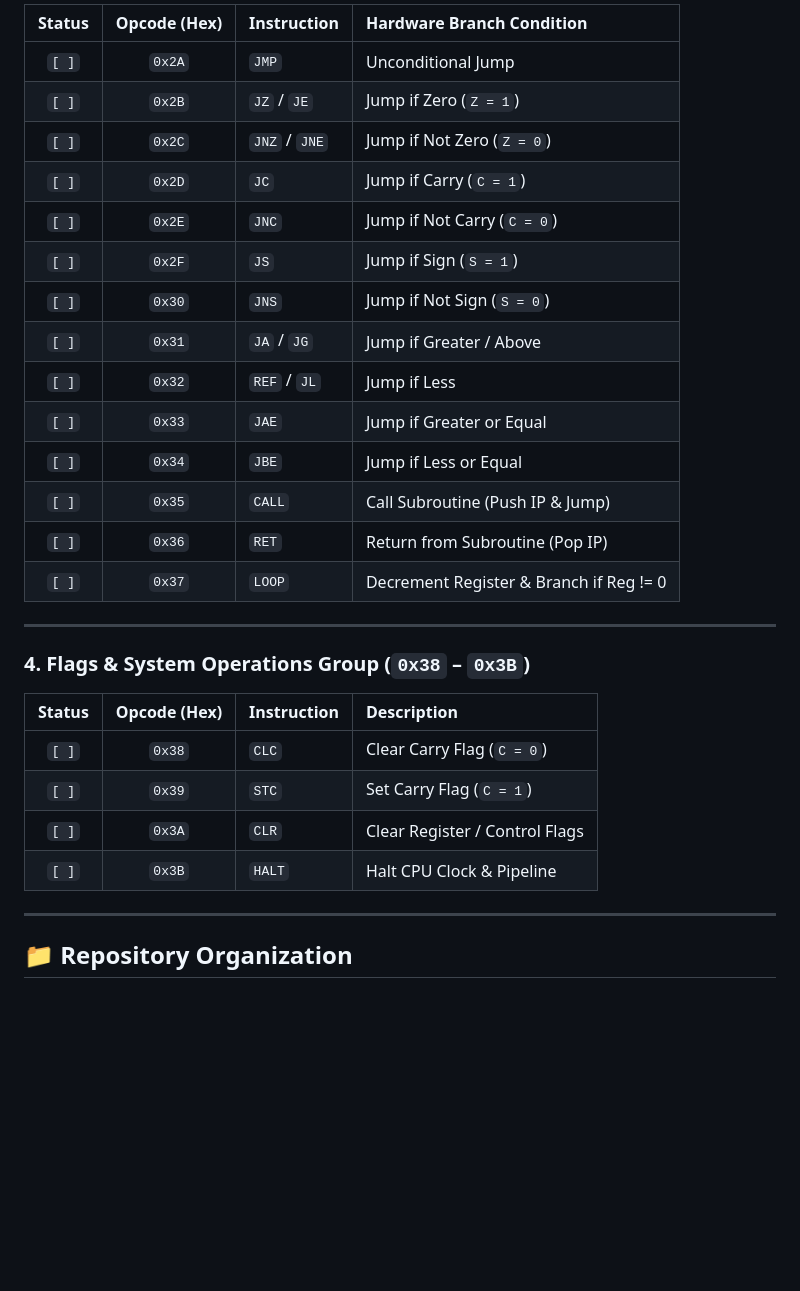
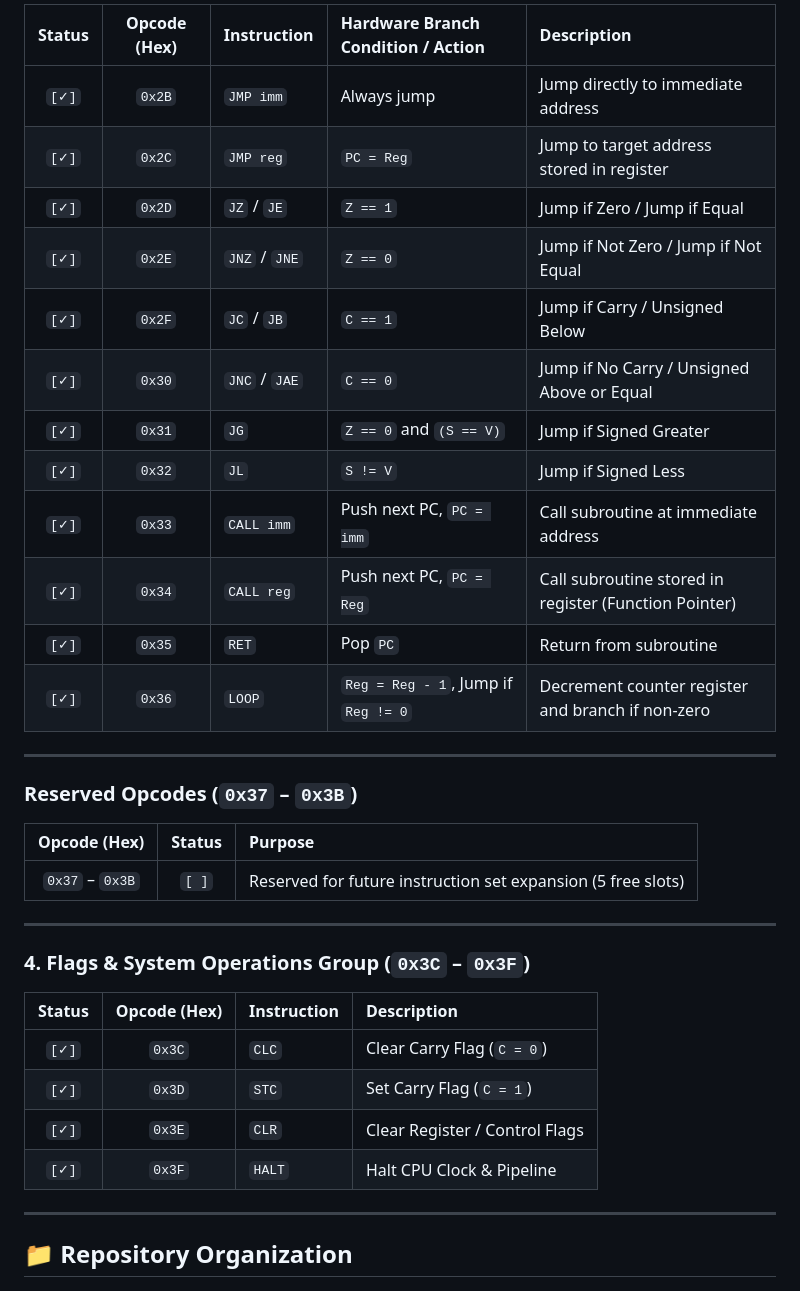
Before and after one commit to Beeyour/Custom-CPU-Architecture, a Markdown page: README.md, the part around one of its changes. Rendered like a GitHub page; blank space fills up the shorter version.

```diff
--- a/README.md
+++ b/README.md
@@ -116,31 +117,37 @@ A custom 16-bit RISC-like processor designed in **Logisim Evolution**, featuring
 
-| Status | Opcode (Hex) | Instruction   | Hardware Branch Condition               |
-| :----: | :----------: | :------------ | :-------------------------------------- |
-| `[ ]`  |    `0x2A`    | `JMP`         | Unconditional Jump                      |
-| `[ ]`  |    `0x2B`    | `JZ` / `JE`   | Jump if Zero (`Z = 1`)                  |
-| `[ ]`  |    `0x2C`    | `JNZ` / `JNE` | Jump if Not Zero (`Z = 0`)              |
-| `[ ]`  |    `0x2D`    | `JC`          | Jump if Carry (`C = 1`)                 |
-| `[ ]`  |    `0x2E`    | `JNC`         | Jump if Not Carry (`C = 0`)             |
-| `[ ]`  |    `0x2F`    | `JS`          | Jump if Sign (`S = 1`)                  |
-| `[ ]`  |    `0x30`    | `JNS`         | Jump if Not Sign (`S = 0`)              |
-| `[ ]`  |    `0x31`    | `JA` / `JG`   | Jump if Greater / Above                 |
-| `[ ]`  |    `0x32`    | `REF` / `JL`  | Jump if Less                            |
-| `[ ]`  |    `0x33`    | `JAE`         | Jump if Greater or Equal                |
-| `[ ]`  |    `0x34`    | `JBE`         | Jump if Less or Equal                   |
-| `[ ]`  |    `0x35`    | `CALL`        | Call Subroutine (Push IP & Jump)        |
-| `[ ]`  |    `0x36`    | `RET`         | Return from Subroutine (Pop IP)         |
-| `[ ]`  |    `0x37`    | `LOOP`        | Decrement Register & Branch if Reg != 0 |
+| Status | Opcode (Hex) | Instruction   | Hardware Branch Condition / Action  | Description                                           |
+| :----: | :----------: | :------------ | :---------------------------------- | :---------------------------------------------------- |
+| `[✓]`  |    `0x2B`    | `JMP imm`     | Always jump                         | Jump directly to immediate address                    |
+| `[✓]`  |    `0x2C`    | `JMP reg`     | `PC = Reg`                          | Jump to target address stored in register             |
+| `[✓]`  |    `0x2D`    | `JZ` / `JE`   | `Z == 1`                            | Jump if Zero / Jump if Equal                          |
+| `[✓]`  |    `0x2E`    | `JNZ` / `JNE` | `Z == 0`                            | Jump if Not Zero / Jump if Not Equal                  |
+| `[✓]`  |    `0x2F`    | `JC` / `JB`   | `C == 1`                            | Jump if Carry / Unsigned Below                        |
+| `[✓]`  |    `0x30`    | `JNC` / `JAE` | `C == 0`                            | Jump if No Carry / Unsigned Above or Equal            |
+| `[✓]`  |    `0x31`    | `JG`          | `Z == 0` and `(S == V)`             | Jump if Signed Greater                                |
+| `[✓]`  |    `0x32`    | `JL`          | `S != V`                            | Jump if Signed Less                                   |
+| `[✓]`  |    `0x33`    | `CALL imm`    | Push next PC, `PC = imm`            | Call subroutine at immediate address                  |
+| `[✓]`  |    `0x34`    | `CALL reg`    | Push next PC, `PC = Reg`            | Call subroutine stored in register (Function Pointer) |
+| `[✓]`  |    `0x35`    | `RET`         | Pop `PC`                            | Return from subroutine                                |
+| `[✓]`  |    `0x36`    | `LOOP`        | `Reg = Reg - 1`, Jump if `Reg != 0` | Decrement counter register and branch if non-zero     |
 
 ---
 
-### 4. Flags & System Operations Group (`0x38` – `0x3B`)
+### Reserved Opcodes (`0x37` – `0x3B`)
+
+|  Opcode (Hex)   | Status | Purpose                                                      |
+| :-------------: | :----: | :----------------------------------------------------------- |
+| `0x37` – `0x3B` | `[ ]`  | Reserved for future instruction set expansion (5 free slots) |
+
+---
+
+### 4. Flags & System Operations Group (`0x3C` – `0x3F`)
 
 | Status | Opcode (Hex) | Instruction | Description                    |
 | :----: | :----------: | :---------- | :----------------------------- |
-| `[ ]`  |    `0x38`    | `CLC`       | Clear Carry Flag (`C = 0`)     |
-| `[ ]`  |    `0x39`    | `STC`       | Set Carry Flag (`C = 1`)       |
-| `[ ]`  |    `0x3A`    | `CLR`       | Clear Register / Control Flags |
-| `[ ]`  |    `0x3B`    | `HALT`      | Halt CPU Clock & Pipeline      |
+| `[✓]`  |    `0x3C`    | `CLC`       | Clear Carry Flag (`C = 0`)     |
+| `[✓]`  |    `0x3D`    | `STC`       | Set Carry Flag (`C = 1`)       |
+| `[✓]`  |    `0x3E`    | `CLR`       | Clear Register / Control Flags |
+| `[✓]`  |    `0x3F`    | `HALT`      | Halt CPU Clock & Pipeline      |
 
 ---
 
```
Also changed, not shown: other parts of README.md (+39 -38 lines), docs/opcode.md (+83 -82 lines).
